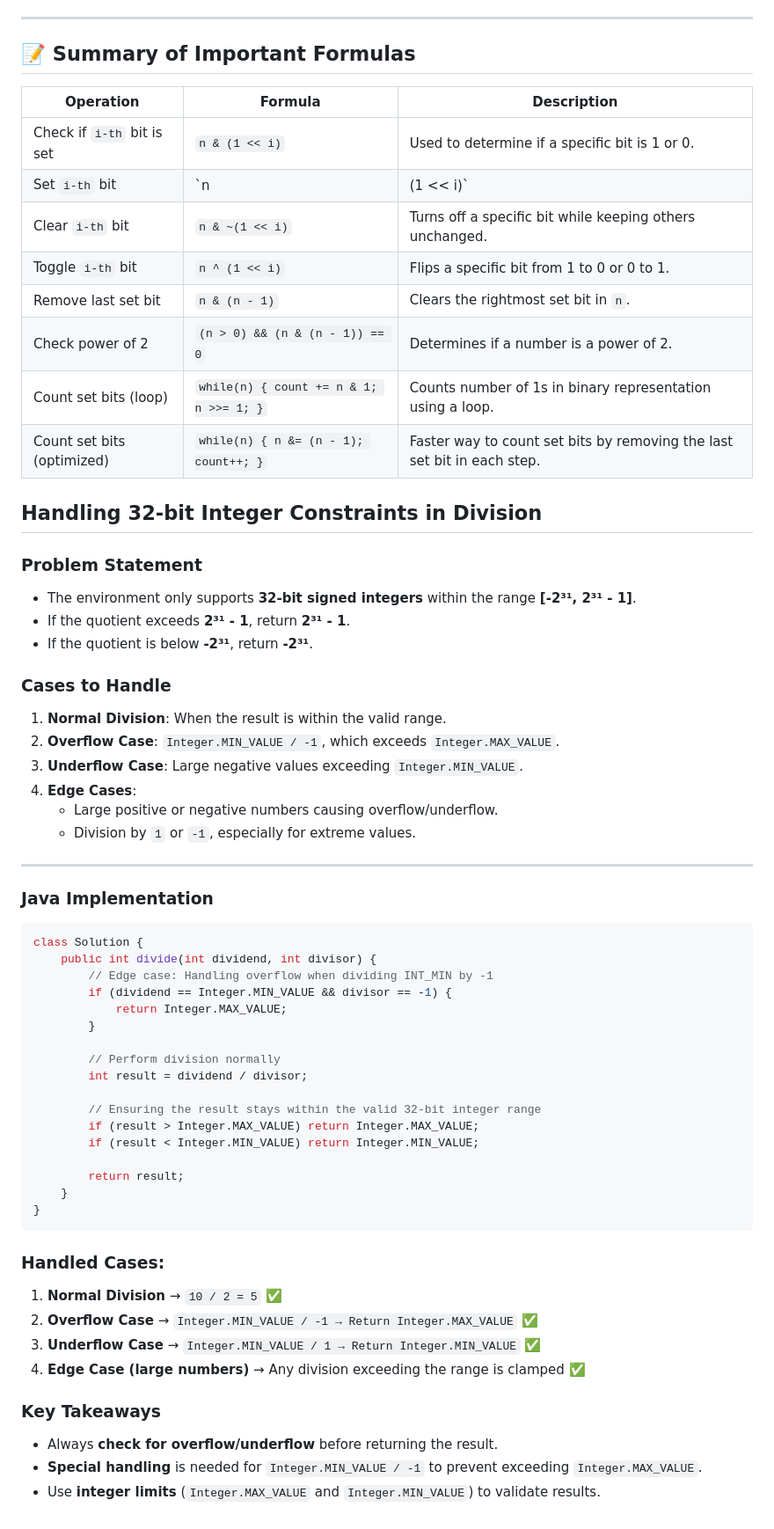
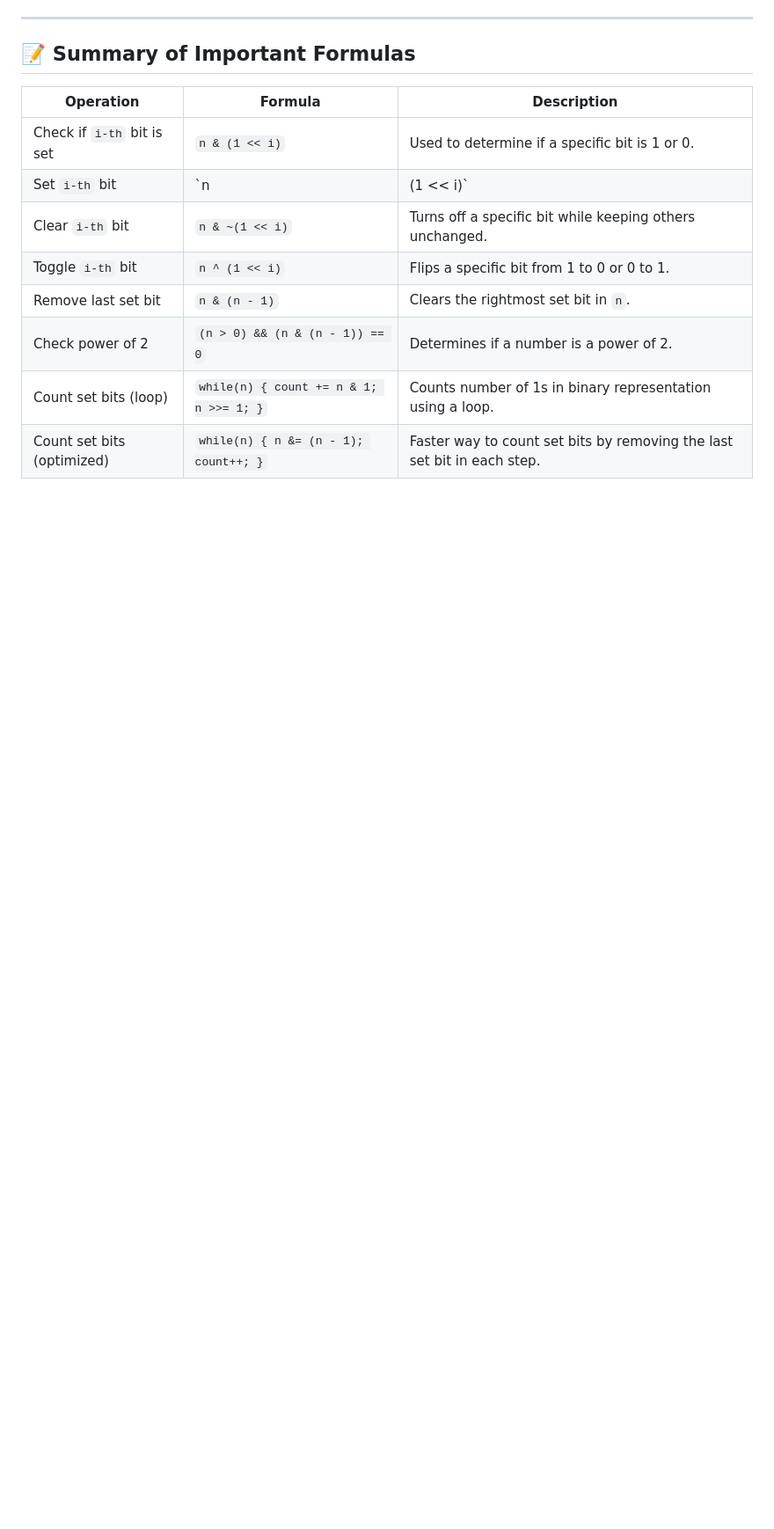
Before and after one commit to iamdakshsainii/DSA-MyNotes, a Markdown page: Bit Manupulation/Notes.md, the part around the change. Shown at 88% size. GitHub-like rendering; blank space fills up the shorter version.

````diff
--- a/Bit Manupulation/Notes.md
+++ b/Bit Manupulation/Notes.md
@@ -175,53 +175,3 @@ int countSetBits(int n) {
 | Check power of 2           | `(n > 0) && (n & (n - 1)) == 0`        | Determines if a number is a power of 2. |
 | Count set bits (loop)      | `while(n) { count += n & 1; n >>= 1; }` | Counts number of 1s in binary representation using a loop. |
 | Count set bits (optimized) | `while(n) { n &= (n - 1); count++; }`   | Faster way to count set bits by removing the last set bit in each step. |
-
-
-## **Handling 32-bit Integer Constraints in Division**
-
-### **Problem Statement**
-- The environment only supports **32-bit signed integers** within the range **[-2³¹, 2³¹ - 1]**.
-- If the quotient exceeds **2³¹ - 1**, return **2³¹ - 1**.
-- If the quotient is below **-2³¹**, return **-2³¹**.
-
-### **Cases to Handle**
-1. **Normal Division**: When the result is within the valid range.
-2. **Overflow Case**: `Integer.MIN_VALUE / -1`, which exceeds `Integer.MAX_VALUE`.
-3. **Underflow Case**: Large negative values exceeding `Integer.MIN_VALUE`.
-4. **Edge Cases**:
-   - Large positive or negative numbers causing overflow/underflow.
-   - Division by `1` or `-1`, especially for extreme values.
-
----
-
-### **Java Implementation**
-```java
-class Solution {
-    public int divide(int dividend, int divisor) {
-        // Edge case: Handling overflow when dividing INT_MIN by -1
-        if (dividend == Integer.MIN_VALUE && divisor == -1) {
-            return Integer.MAX_VALUE;
-        }
-
-        // Perform division normally
-        int result = dividend / divisor;
-
-        // Ensuring the result stays within the valid 32-bit integer range
-        if (result > Integer.MAX_VALUE) return Integer.MAX_VALUE;
-        if (result < Integer.MIN_VALUE) return Integer.MIN_VALUE;
-
-        return result;
-    }
-}
-```
-
-### **Handled Cases:**
-1. **Normal Division** → `10 / 2 = 5` ✅
-2. **Overflow Case** → `Integer.MIN_VALUE / -1 → Return Integer.MAX_VALUE` ✅
-3. **Underflow Case** → `Integer.MIN_VALUE / 1 → Return Integer.MIN_VALUE` ✅
-4. **Edge Case (large numbers)** → Any division exceeding the range is clamped ✅
-
-### **Key Takeaways**
-- Always **check for overflow/underflow** before returning the result.
-- **Special handling** is needed for `Integer.MIN_VALUE / -1` to prevent exceeding `Integer.MAX_VALUE`.
-- Use **integer limits** (`Integer.MAX_VALUE` and `Integer.MIN_VALUE`) to validate results.
````
Also changed, not shown: Bit Manupulation/hacks.md (added, +66 -0 lines), Bit Manupulation/minimumBitFlip.md (added, +27 -0 lines).
